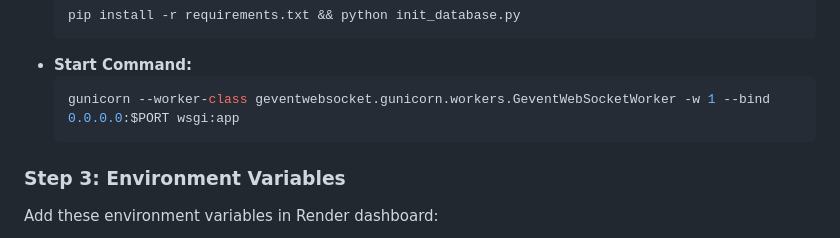
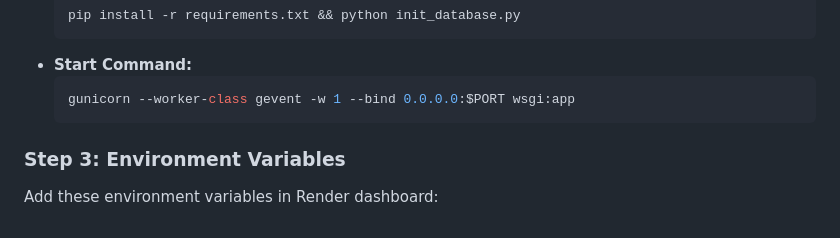
Before and after one commit to mailtoparithi10-ops/mirakle-platform, a Markdown page: RENDER_DEPLOYMENT_GUIDE.md, the part around the change. Rendered like a GitHub page.

Commit message:
docs: correct start command in deployment guide

````diff
--- a/RENDER_DEPLOYMENT_GUIDE.md
+++ b/RENDER_DEPLOYMENT_GUIDE.md
@@ -35,7 +35,7 @@ All necessary files are in place:
   ```
 - **Start Command:**
   ```bash
-  gunicorn --worker-class geventwebsocket.gunicorn.workers.GeventWebSocketWorker -w 1 --bind 0.0.0.0:$PORT wsgi:app
+  gunicorn --worker-class gevent -w 1 --bind 0.0.0.0:$PORT wsgi:app
   ```
 
 ### Step 3: Environment Variables
````
